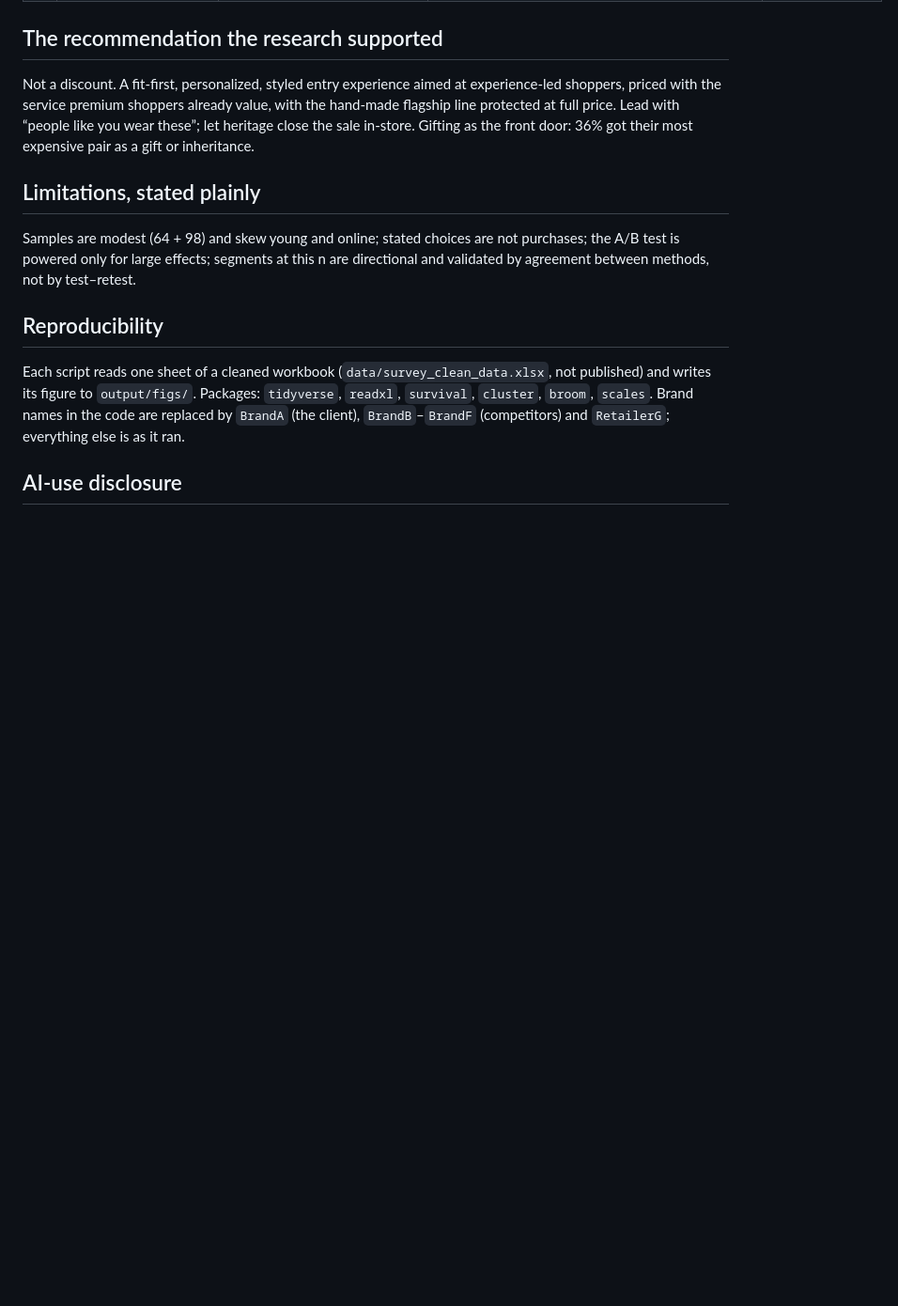
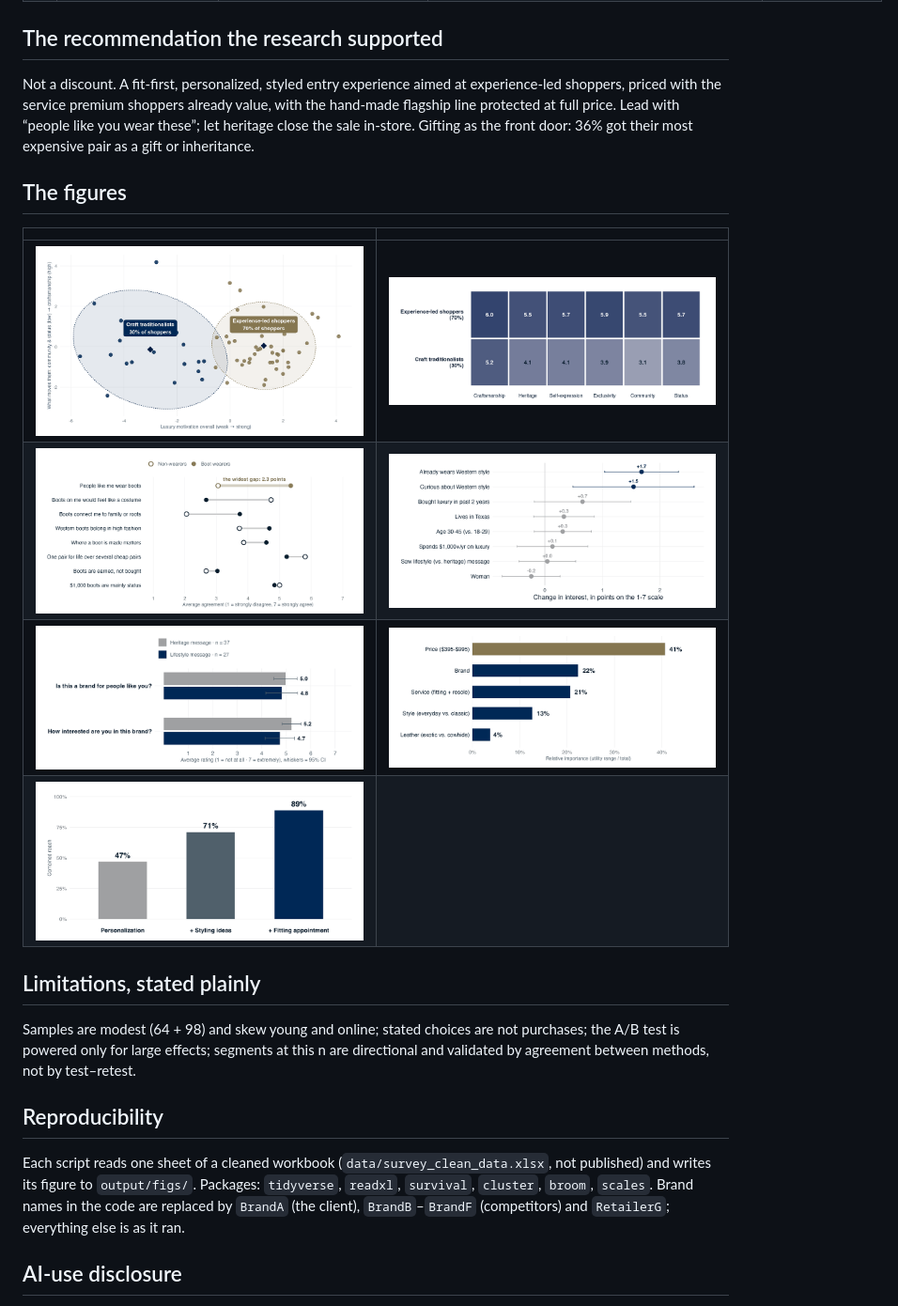
Before and after one commit to mariaserrano01/digitalportfolio, a Markdown page: market-research-case/README.md, the part around the change. Shown at 94% size. Drawn GitHub-style; blank space fills up the shorter version.

Commit message:
Embed the seven figures in the case README

```diff
--- a/market-research-case/README.md
+++ b/market-research-case/README.md
@@ -36,6 +36,15 @@ Quality rules were set before fielding and applied unchanged: an embedded attent
 
 Not a discount. A fit-first, personalized, styled entry experience aimed at experience-led shoppers, priced with the service premium shoppers already value, with the hand-made flagship line protected at full price. Lead with “people like you wear these”; let heritage close the sale in-store. Gifting as the front door: 36% got their most expensive pair as a gift or inheritance.
 
+## The figures
+
+| | |
+|---|---|
+| ![Two shopper segments](figures/01_two_shopper_segments.png) | ![Segment motivations heatmap](figures/02_segment_motivations_heatmap.png) |
+| ![Identity gap: wearers vs. non-wearers](figures/03_identity_gap_wearers_vs_nonwearers.png) | ![What drives interest: regression](figures/04_what_drives_interest_regression.png) |
+| ![Message A/B test](figures/05_message_ab_test.png) | ![Conjoint attribute importance](figures/06_conjoint_attribute_importance.png) |
+| ![TURF: best three-lever bundle](figures/07_turf_best_bundle.png) | |
+
 ## Limitations, stated plainly
 
 Samples are modest (64 + 98) and skew young and online; stated choices are not purchases; the A/B test is powered only for large effects; segments at this n are directional and validated by agreement between methods, not by test–retest.
```
